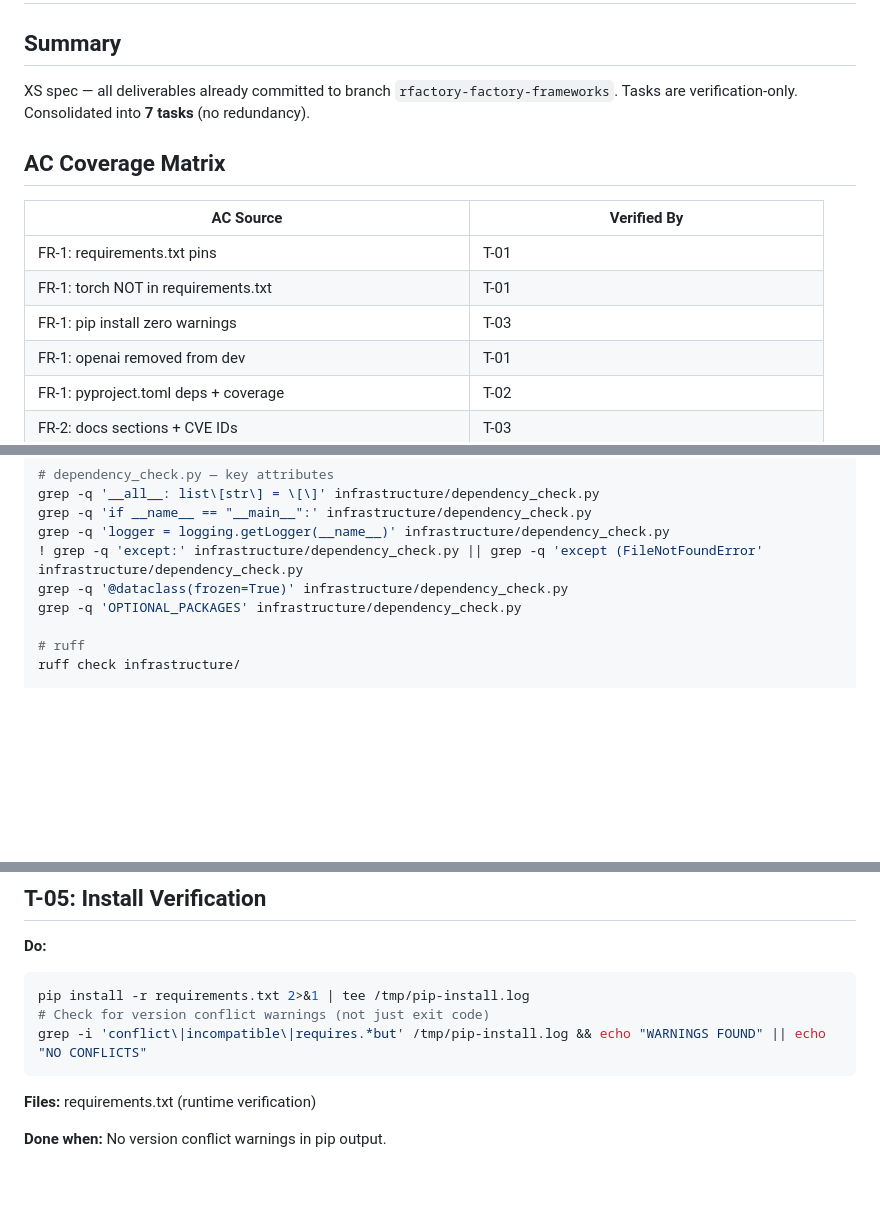
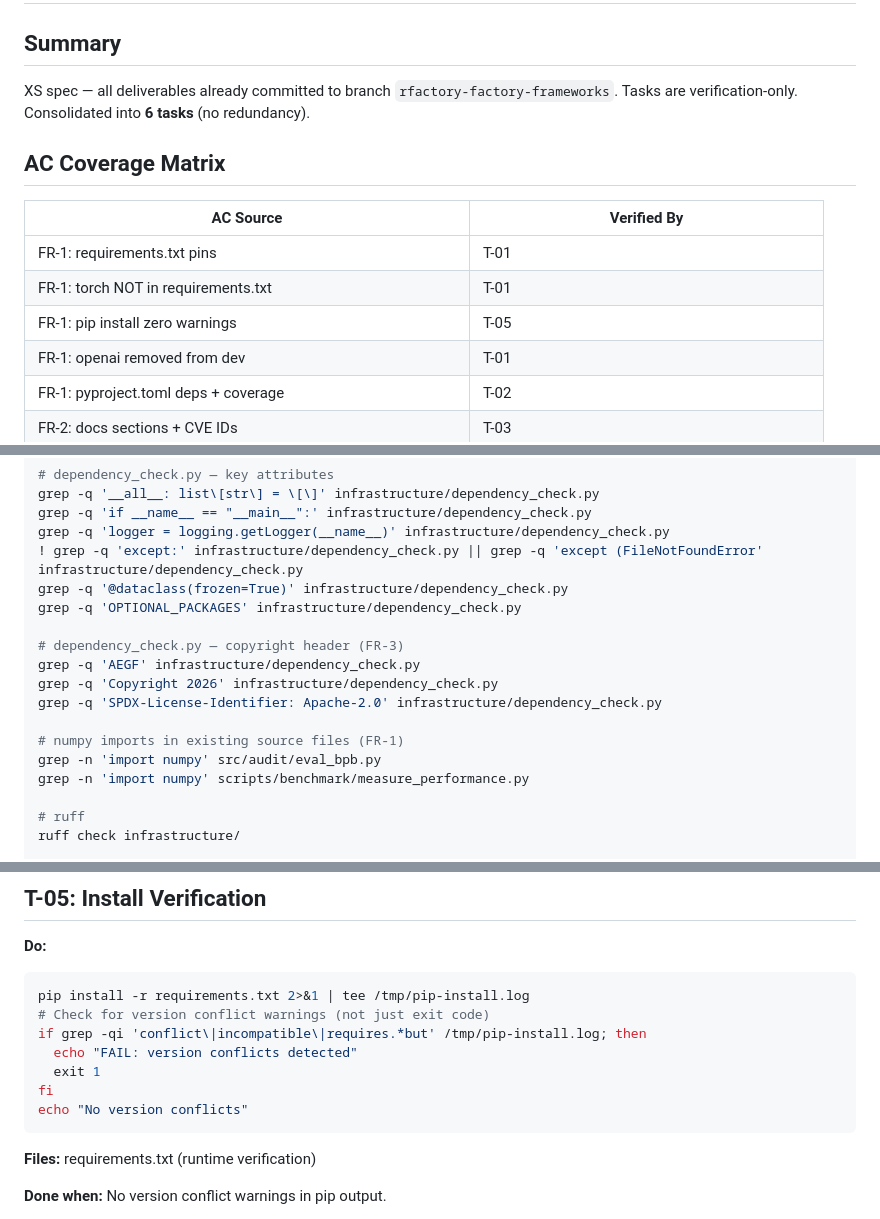
Before and after one commit to informatico-madrid/Architect-Expert-Gap-Forge, a Markdown page: specs/dependency-compatibility/tasks.md, 3 parts joined by grey strips. GitHub-like rendering; blank space fills up the shorter version.

Commit message:
fix(spec-dependency-compatibility): address spec-reviewer findings
- T-01: Add copyright header verification (SPDX, Copyright, AEGF)
- T-01: Add numpy import references check (eval_bpb.py, measure_performance.py)
- T-03: Add expected downgrades documentation verification
- T-05: Fix inverted verification logic (grep exit code now checked)

Co-Authored-By: Claude Opus 4.7 <noreply@anthropic.com>

````diff
--- a/specs/dependency-compatibility/tasks.md
+++ b/specs/dependency-compatibility/tasks.md
@@ -3,7 +3,7 @@
 ## Summary
 
 XS spec — all deliverables already committed to branch `rfactory-factory-frameworks`.
-Tasks are verification-only. Consolidated into **7 tasks** (no redundancy).
+Tasks are verification-only. Consolidated into **6 tasks** (no redundancy).
 
 ## AC Coverage Matrix
 
@@ -11,7 +11,7 @@ Tasks are verification-only. Consolidated into **7 tasks** (no redundancy).
 |-----------|-------------|
 | FR-1: requirements.txt pins | T-01 |
 | FR-1: torch NOT in requirements.txt | T-01 |
-| FR-1: pip install zero warnings | T-03 |
+| FR-1: pip install zero warnings | T-05 |
 | FR-1: openai removed from dev | T-01 |
 | FR-1: pyproject.toml deps + coverage | T-02 |
 | FR-2: docs sections + CVE IDs | T-03 |
@@ -53,6 +53,15 @@ grep -q 'logger = logging.getLogger(__name__)' infrastructure/dependency_check.p
 ! grep -q 'except:' infrastructure/dependency_check.py || grep -q 'except (FileNotFoundError' infrastructure/dependency_check.py
 grep -q '@dataclass(frozen=True)' infrastructure/dependency_check.py
 grep -q 'OPTIONAL_PACKAGES' infrastructure/dependency_check.py
+
+# dependency_check.py — copyright header (FR-3)
+grep -q 'AEGF' infrastructure/dependency_check.py
+grep -q 'Copyright 2026' infrastructure/dependency_check.py
+grep -q 'SPDX-License-Identifier: Apache-2.0' infrastructure/dependency_check.py
+
+# numpy imports in existing source files (FR-1)
+grep -n 'import numpy' src/audit/eval_bpb.py
+grep -n 'import numpy' scripts/benchmark/measure_performance.py
 
 # ruff
 ruff check infrastructure/
@@ -159,7 +171,11 @@ python -c "import openai; print(openai.__version__)"
 ```bash
 pip install -r requirements.txt 2>&1 | tee /tmp/pip-install.log
 # Check for version conflict warnings (not just exit code)
-grep -i 'conflict\|incompatible\|requires.*but' /tmp/pip-install.log && echo "WARNINGS FOUND" || echo "NO CONFLICTS"
+if grep -qi 'conflict\|incompatible\|requires.*but' /tmp/pip-install.log; then
+  echo "FAIL: version conflicts detected"
+  exit 1
+fi
+echo "No version conflicts"
 ```
 
 **Files:** requirements.txt (runtime verification)
````
Also changed, not shown: other parts of specs/dependency-compatibility/tasks.md (+4 -1 lines).
